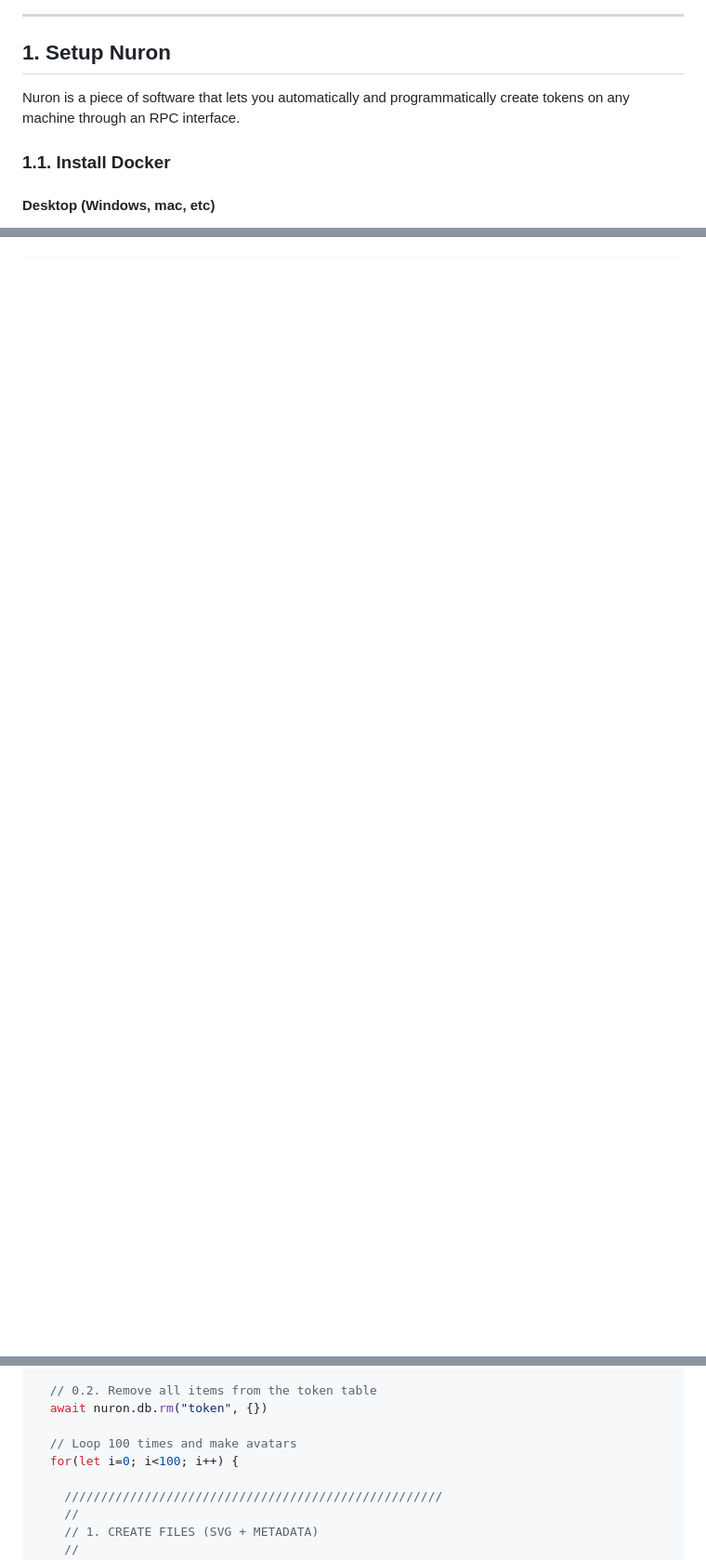
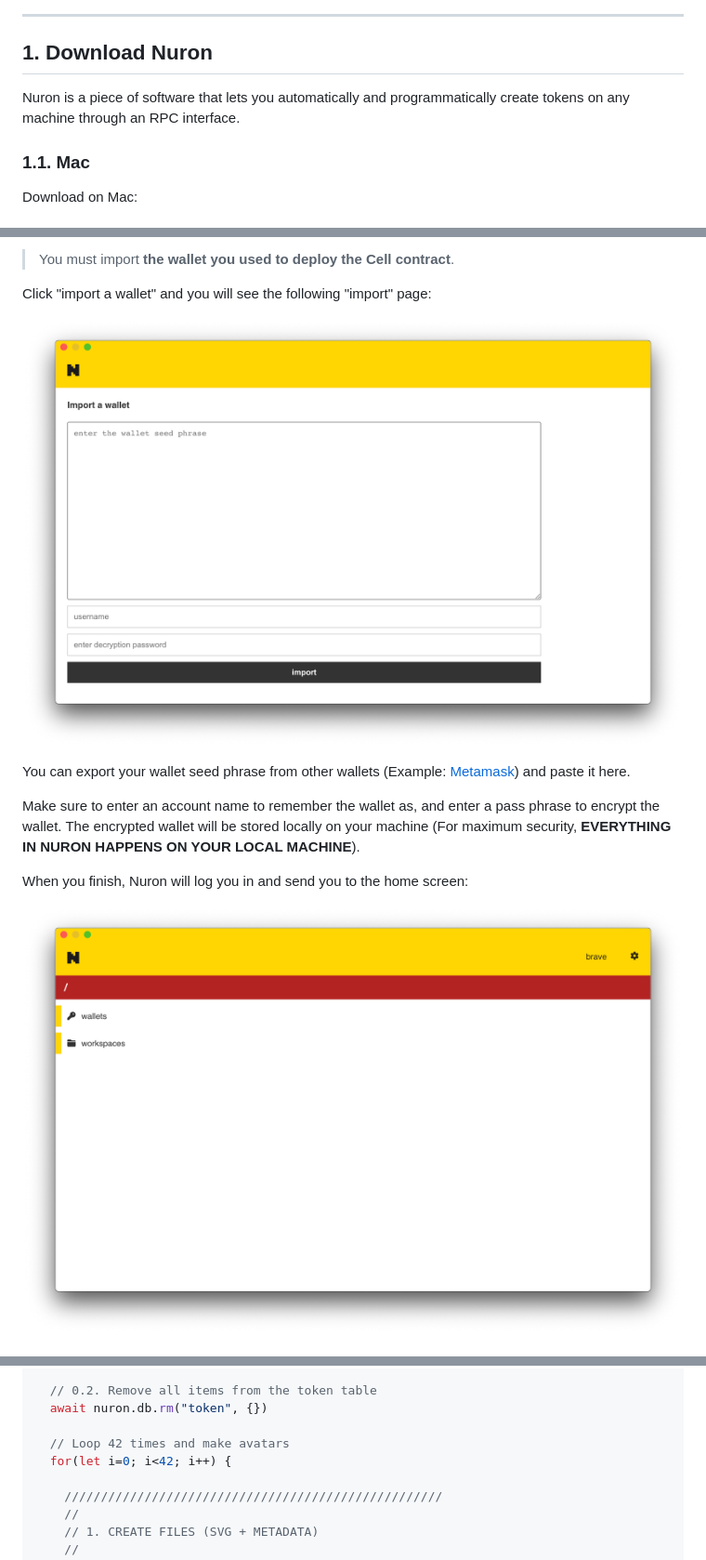
Before and after one commit to cell-org/tutorial.cell.computer, a Markdown page: README.md, 3 parts joined by grey strips. Shown: that part at 93% size. Drawn GitHub-style; pictures changed too: home.png (added), seedphrase.png (added); blank space fills up the shorter version.

```diff
--- a/README.md
+++ b/README.md
@@ -158,11 +158,11 @@ Once the deployment transaction goes through, you will see the following screen
 
 ---
 
-## 1. Setup Nuron
+## 1. Download Nuron
 
 Nuron is a piece of software that lets you automatically and programmatically create tokens on any machine through an RPC interface.
 
-### 1.1. Install Docker
+### 1.1. Mac
 
-#### Desktop (Windows, mac, etc)
+Download on Mac:
 
@@ -237,0 +251,14 @@ You need to configure Nuron first. Run the following command to connect to and c
+> You must import **the wallet you used to deploy the Cell contract**.
+
+Click "import a wallet" and you will see the following "import" page:
+
+![seedphrase.png](seedphrase.png)
+
+You can export your wallet seed phrase from other wallets (Example: [Metamask](https://metamask.zendesk.com/hc/en-us/articles/360015290032-How-to-reveal-your-Secret-Recovery-Phrase)) and paste it here.
+
+Make sure to enter an account name to remember the wallet as, and enter a pass phrase to encrypt the wallet. The encrypted wallet will be stored locally on your machine (For maximum security, **EVERYTHING IN NURON HAPPENS ON YOUR LOCAL MACHINE**).
+
+When you finish, Nuron will log you in and send you to the home screen:
+
+![home.png](home.png)
+
@@ -348,8 +396,8 @@ const nuron = new Nuron({
   // 0.2. Remove all items from the token table
   await nuron.db.rm("token", {})
 
-  // Loop 100 times and make avatars
-  for(let i=0; i<100; i++) {
+  // Loop 42 times and make avatars
+  for(let i=0; i<42; i++) {
 
     ////////////////////////////////////////////////////
     //
```
Also changed, not shown: other parts of README.md (+80 -43 lines), apikeys.png (added), login.png (added), nftstorage.png (added), settings.png (added).
